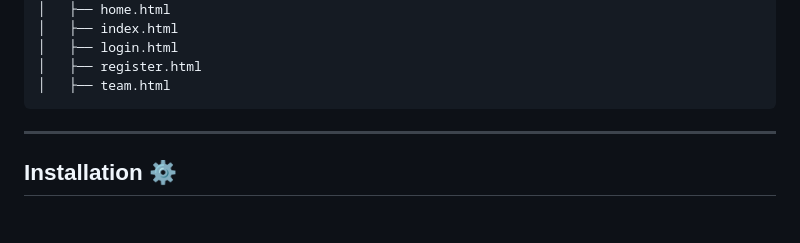
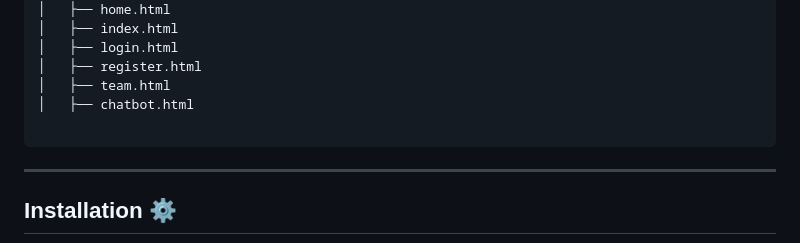
Before and after one commit to jyoti-131/KriShe, a Markdown page: README.md, the part around the change. Drawn GitHub-style; blank space fills up the shorter version.

````diff
--- a/README.md
+++ b/README.md
@@ -46,6 +46,8 @@
 │   ├── login.html
 │   ├── register.html
 │   ├── team.html
+│   ├── chatbot.html
+
 ```
 
 ---
````
